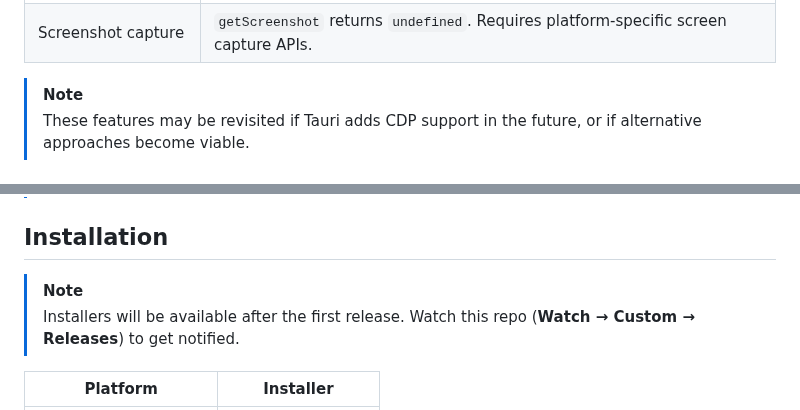
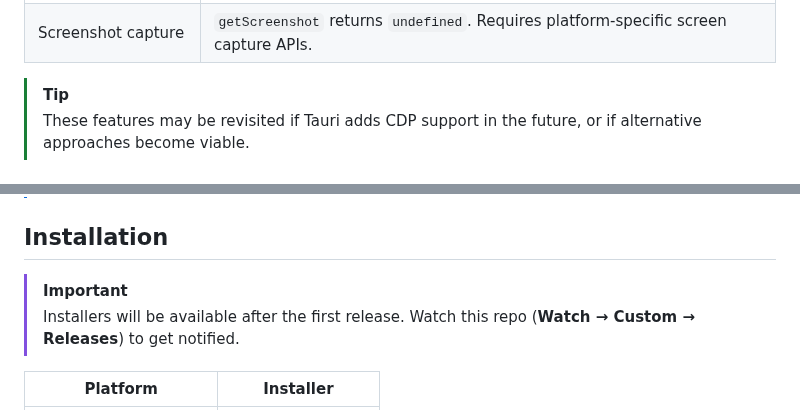
Before and after one commit to j4rviscmd/vscodeee, a Markdown page: README.md, 2 parts joined by grey strips. GitHub-like rendering.

Commit message:
docs: use appropriate alert levels (TIP for CDP note, IMPORTANT for installer)

```diff
--- a/README.md
+++ b/README.md
@@ -250,7 +250,7 @@ The following Native Host Service features are deferred to post-MVP:
 | GPU info / content tracing | `openGPUInfoWindow`, `openContentTracingWindow`, `startTracing`, `stopTracing` are no-ops.                                         |
 | Screenshot capture         | `getScreenshot` returns `undefined`. Requires platform-specific screen capture APIs.                                               |
 
-> [!NOTE]
+> [!TIP]
 > These features may be revisited if Tauri adds CDP support in the future, or if alternative approaches become viable.
 
 ## Known Limitations
@@ -268,7 +268,7 @@ Architectural differences between Electron (bundled Chromium) and Tauri (native
 
 ## Installation
 
-> [!NOTE]
+> [!IMPORTANT]
 > Installers will be available after the first release. Watch this repo (**Watch → Custom → Releases**) to get notified.
 
 | Platform              | Installer                                                                                                                                                                                                   |
```
